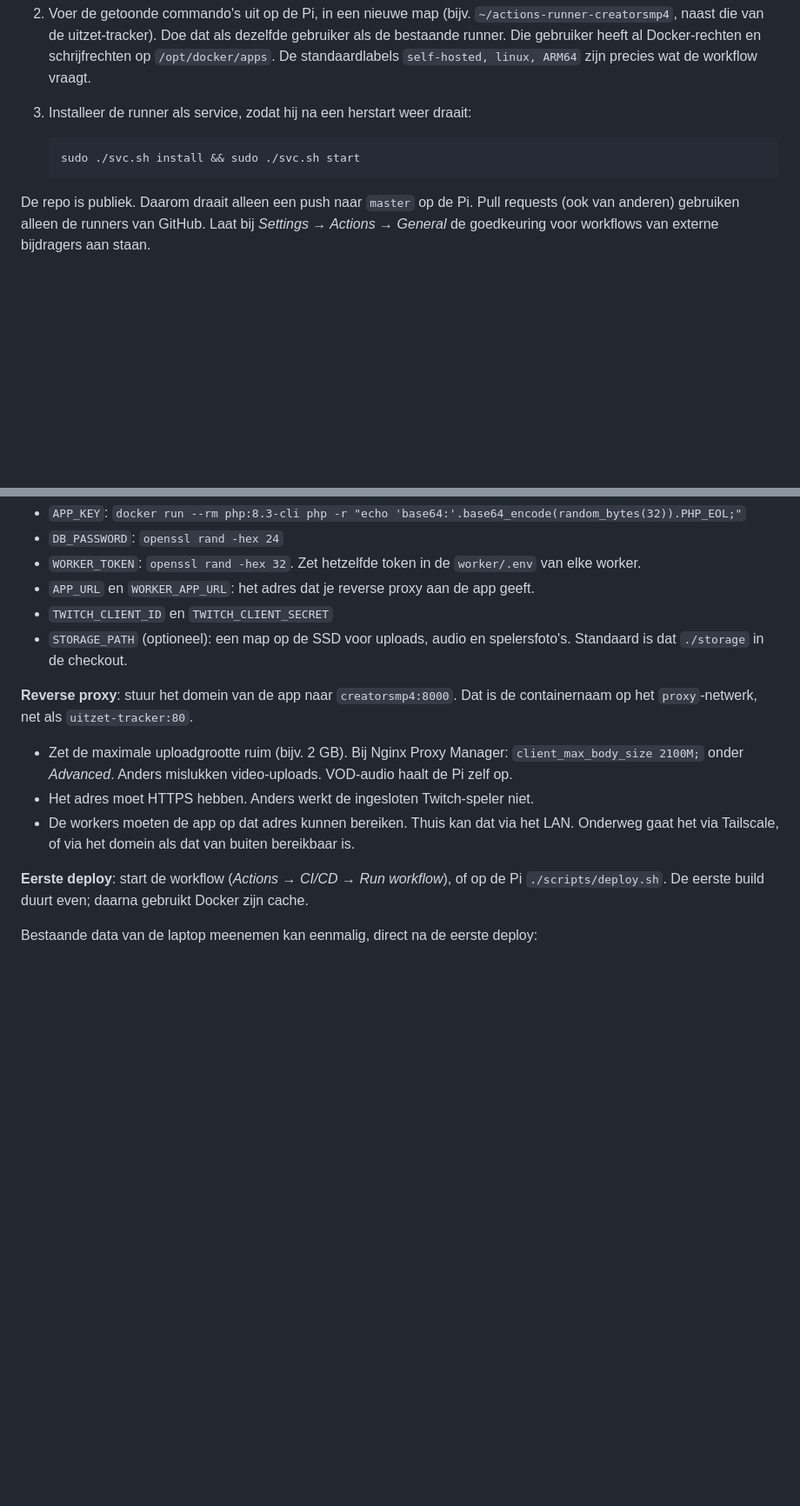
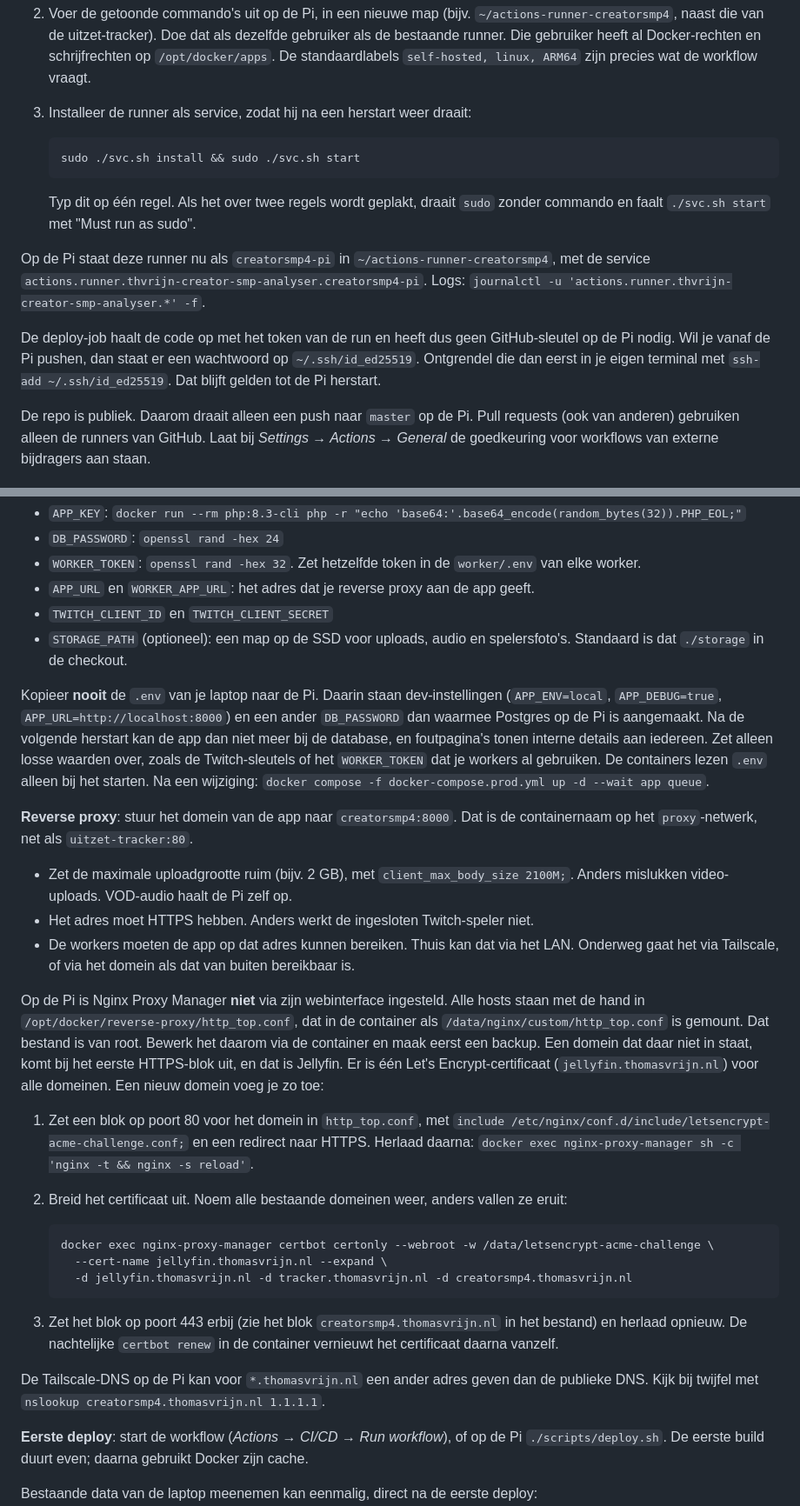
Before and after one commit to thvrijn/creator-smp-analyser, a Markdown page: DEPLOY.md, 2 parts joined by grey strips. Shown at 87% size. Drawn GitHub-style; blank space fills up the shorter version.

Commit message:
Document the Pi's reverse proxy, runner and .env pitfalls in DEPLOY.md
Co-Authored-By: Claude Opus 5.5 <noreply@anthropic.com>

````diff
--- a/DEPLOY.md
+++ b/DEPLOY.md
@@ -29,6 +29,12 @@ Je GitHub-account is een persoonlijk account. Daar hoort een self-hosted runner
    sudo ./svc.sh install && sudo ./svc.sh start
    ```
 
+   Typ dit op één regel. Als het over twee regels wordt geplakt, draait `sudo` zonder commando en faalt `./svc.sh start` met "Must run as sudo".
+
+Op de Pi staat deze runner nu als `creatorsmp4-pi` in `~/actions-runner-creatorsmp4`, met de service `actions.runner.thvrijn-creator-smp-analyser.creatorsmp4-pi`. Logs: `journalctl -u 'actions.runner.thvrijn-creator-smp-analyser.*' -f`.
+
+De deploy-job haalt de code op met het token van de run en heeft dus geen GitHub-sleutel op de Pi nodig. Wil je vanaf de Pi pushen, dan staat er een wachtwoord op `~/.ssh/id_ed25519`. Ontgrendel die dan eerst in je eigen terminal met `ssh-add ~/.ssh/id_ed25519`. Dat blijft gelden tot de Pi herstart.
+
 De repo is publiek. Daarom draait alleen een push naar `master` op de Pi. Pull requests (ook van anderen) gebruiken alleen de runners van GitHub. Laat bij *Settings → Actions → General* de goedkeuring voor workflows van externe bijdragers aan staan.
 
 ## 2. Eenmalig: de checkout en `.env`
@@ -49,11 +55,28 @@ Vul in `.env` in:
 - `TWITCH_CLIENT_ID` en `TWITCH_CLIENT_SECRET`
 - `STORAGE_PATH` (optioneel): een map op de SSD voor uploads, audio en spelersfoto's. Standaard is dat `./storage` in de checkout.
 
+Kopieer **nooit** de `.env` van je laptop naar de Pi. Daarin staan dev-instellingen (`APP_ENV=local`, `APP_DEBUG=true`, `APP_URL=http://localhost:8000`) en een ander `DB_PASSWORD` dan waarmee Postgres op de Pi is aangemaakt. Na de volgende herstart kan de app dan niet meer bij de database, en foutpagina's tonen interne details aan iedereen. Zet alleen losse waarden over, zoals de Twitch-sleutels of het `WORKER_TOKEN` dat je workers al gebruiken. De containers lezen `.env` alleen bij het starten. Na een wijziging: `docker compose -f docker-compose.prod.yml up -d --wait app queue`.
+
 **Reverse proxy**: stuur het domein van de app naar `creatorsmp4:8000`. Dat is de containernaam op het `proxy`-netwerk, net als `uitzet-tracker:80`.
 
-- Zet de maximale uploadgrootte ruim (bijv. 2 GB). Bij Nginx Proxy Manager: `client_max_body_size 2100M;` onder *Advanced*. Anders mislukken video-uploads. VOD-audio haalt de Pi zelf op.
+- Zet de maximale uploadgrootte ruim (bijv. 2 GB), met `client_max_body_size 2100M;`. Anders mislukken video-uploads. VOD-audio haalt de Pi zelf op.
 - Het adres moet HTTPS hebben. Anders werkt de ingesloten Twitch-speler niet.
 - De workers moeten de app op dat adres kunnen bereiken. Thuis kan dat via het LAN. Onderweg gaat het via Tailscale, of via het domein als dat van buiten bereikbaar is.
+
+Op de Pi is Nginx Proxy Manager **niet** via zijn webinterface ingesteld. Alle hosts staan met de hand in `/opt/docker/reverse-proxy/http_top.conf`, dat in de container als `/data/nginx/custom/http_top.conf` is gemount. Dat bestand is van root. Bewerk het daarom via de container en maak eerst een backup. Een domein dat daar niet in staat, komt bij het eerste HTTPS-blok uit, en dat is Jellyfin. Er is één Let's Encrypt-certificaat (`jellyfin.thomasvrijn.nl`) voor alle domeinen. Een nieuw domein voeg je zo toe:
+
+1. Zet een blok op poort 80 voor het domein in `http_top.conf`, met `include /etc/nginx/conf.d/include/letsencrypt-acme-challenge.conf;` en een redirect naar HTTPS. Herlaad daarna: `docker exec nginx-proxy-manager sh -c 'nginx -t && nginx -s reload'`.
+2. Breid het certificaat uit. Noem alle bestaande domeinen weer, anders vallen ze eruit:
+
+   ```bash
+   docker exec nginx-proxy-manager certbot certonly --webroot -w /data/letsencrypt-acme-challenge \
+     --cert-name jellyfin.thomasvrijn.nl --expand \
+     -d jellyfin.thomasvrijn.nl -d tracker.thomasvrijn.nl -d creatorsmp4.thomasvrijn.nl
+   ```
+
+3. Zet het blok op poort 443 erbij (zie het blok `creatorsmp4.thomasvrijn.nl` in het bestand) en herlaad opnieuw. De nachtelijke `certbot renew` in de container vernieuwt het certificaat daarna vanzelf.
+
+De Tailscale-DNS op de Pi kan voor `*.thomasvrijn.nl` een ander adres geven dan de publieke DNS. Kijk bij twijfel met `nslookup creatorsmp4.thomasvrijn.nl 1.1.1.1`.
 
 **Eerste deploy**: start de workflow (*Actions → CI/CD → Run workflow*), of op de Pi `./scripts/deploy.sh`. De eerste build duurt even; daarna gebruikt Docker zijn cache.
 
````
Also changed, not shown: other parts of DEPLOY.md (+2 -1 lines).
